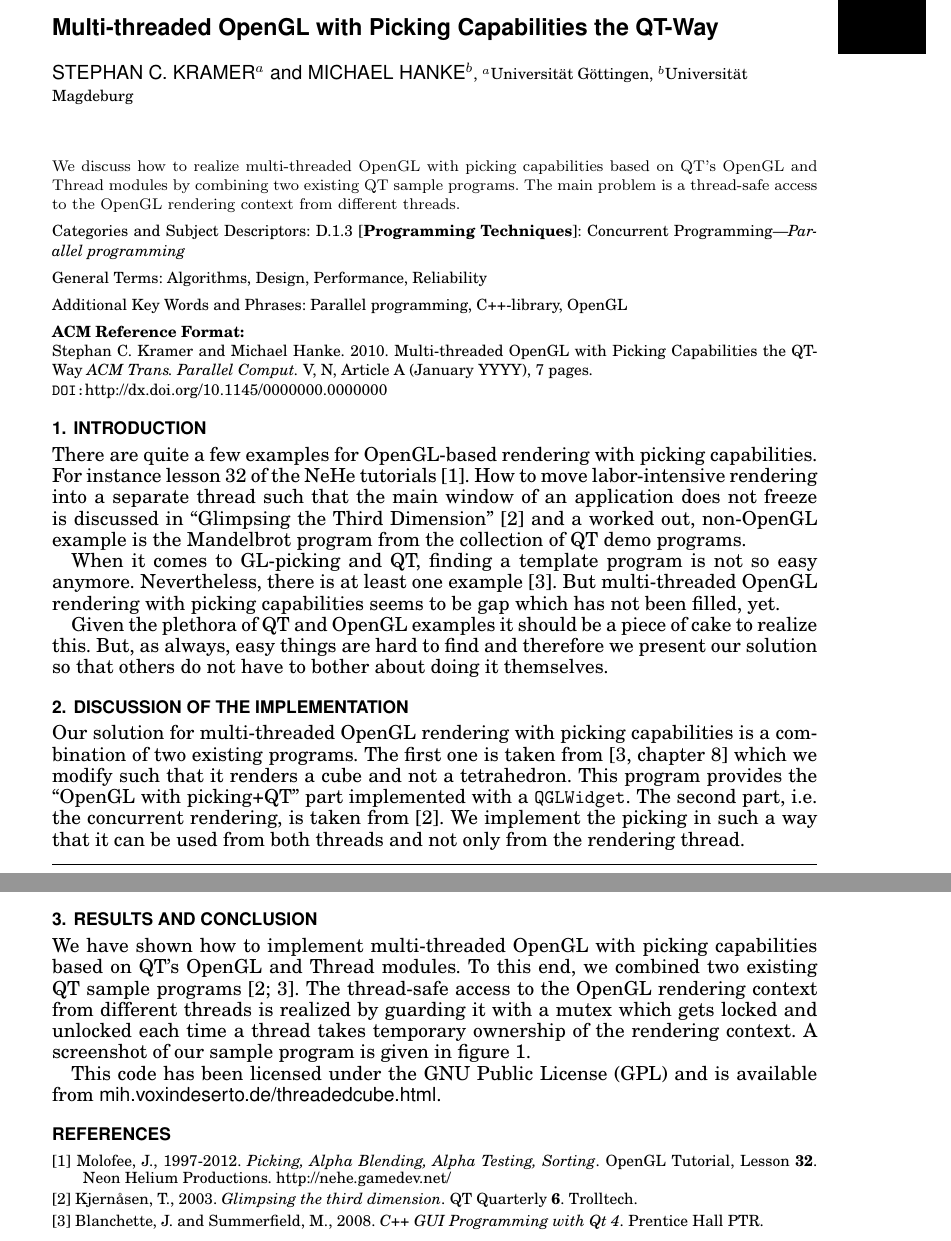
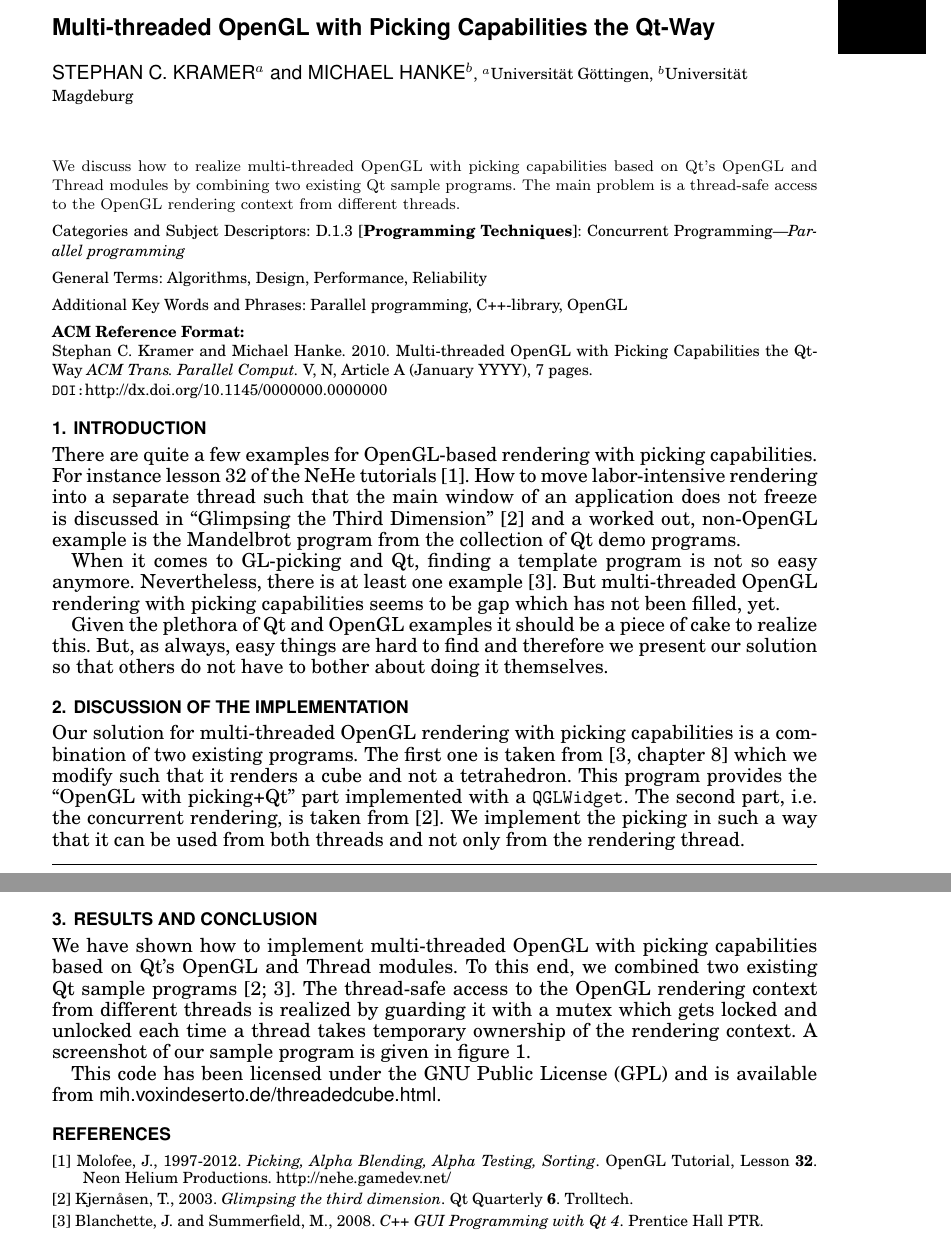
Before and after one commit to hanke/man-glpicking, a LaTeX paper (MultithreadedQtOpenGL.tex): two parts of pages 1 and 7 of 8, joined at a grey line, cut so that both start at the same text. Compiled offline with pdfLaTeX.

Commit message:
Use the cannonical capitalization for Qt
QT is often used for QuickTime

```diff
--- a/MultithreadedQtOpenGL.tex
+++ b/MultithreadedQtOpenGL.tex
@@ -97,10 +97,10 @@ morekeywords={*,__global__, __device__, __shared__}            % if you want to
 
 \newcommand{\todo}[1]{\marginpar{\color{red}#1}}
 
-\def\mytitle{Multi-threaded OpenGL with Picking Capabilities the QT-Way}
+\def\mytitle{Multi-threaded OpenGL with Picking Capabilities the Qt-Way}
 
 
-\markboth{S. C. Kramer and M. Hanke.}{Multi-threaded OpenGL with QT}
+\markboth{S. C. Kramer and M. Hanke.}{Multi-threaded OpenGL with Qt}
 
 
 \usepackage{ifthen}
@@ -129,7 +129,7 @@ morekeywords={*,__global__, __device__, __shared__}            % if you want to
 %
 
 \begin{abstract} % revtex, acmsmall
-We discuss how to realize multi-threaded OpenGL with picking capabilities based on QT's OpenGL and Thread modules by combining two existing QT sample programs.
+We discuss how to realize multi-threaded OpenGL with picking capabilities based on Qt's OpenGL and Thread modules by combining two existing Qt sample programs.
 %
 The main problem is a thread-safe access to the OpenGL rendering context from different threads.
 %\input{content/abstract_cublas++}
@@ -181,15 +181,15 @@ There are quite a few examples for OpenGL-based rendering with picking capabilit
 %
 For instance lesson 32 of the NeHe tutorials \cite{nehe32}.
 %
-How to move labor-intensive rendering into a separate thread such that the main window of an application does not freeze is discussed in ``Glimpsing the Third Dimension'' \cite{glimpse3d} and a worked out, non-OpenGL example is the Mandelbrot program from the collection of QT demo programs.
+How to move labor-intensive rendering into a separate thread such that the main window of an application does not freeze is discussed in ``Glimpsing the Third Dimension'' \cite{glimpse3d} and a worked out, non-OpenGL example is the Mandelbrot program from the collection of Qt demo programs.
 
-When it comes to GL-picking and QT, finding a template program is not so easy anymore.
+When it comes to GL-picking and Qt, finding a template program is not so easy anymore.
 %
 Nevertheless, there is at least one example~\cite{Blanchette2008}.
 %
 But multi-threaded OpenGL rendering with picking capabilities seems to be gap which has not been filled, yet.
 
-Given the plethora of QT and OpenGL examples it should be a piece of cake to realize this.
+Given the plethora of Qt and OpenGL examples it should be a piece of cake to realize this.
 %
 But, as always, easy things are hard to find and therefore we present our solution so that others do not have to bother about doing it themselves.
 
@@ -200,7 +200,7 @@ But, as always, easy things are hard to find and therefore we present our soluti
 
 Our solution for multi-threaded OpenGL rendering with picking capabilities is a combination of two existing programs.
 %
-The first one is taken from \cite[chapter 8]{Blanchette2008} which we modify such that it renders a cube and not a tetrahedron. This program provides the ``OpenGL with picking+QT'' part implemented with a\lstinline|QGLWidget|.
+The first one is taken from \cite[chapter 8]{Blanchette2008} which we modify such that it renders a cube and not a tetrahedron. This program provides the ``OpenGL with picking+Qt'' part implemented with a\lstinline|QGLWidget|.
 %
 The second part, i.e. the concurrent rendering, is taken from \cite{glimpse3d}.
 %
@@ -807,9 +807,9 @@ At the end we have to release the rendering context again and return the name of
 \end{center}
 \end{figure}
 
-We have shown how to implement multi-threaded OpenGL with picking capabilities based on QT's OpenGL and Thread modules.
+We have shown how to implement multi-threaded OpenGL with picking capabilities based on Qt's OpenGL and Thread modules.
 %
-To this end, we combined two existing QT sample programs~\cite{glimpse3d,Blanchette2008}.
+To this end, we combined two existing Qt sample programs~\cite{glimpse3d,Blanchette2008}.
 %
 The thread-safe access to the OpenGL rendering context from different threads is realized by guarding it with a mutex which gets locked and unlocked each time a thread takes temporary ownership of the rendering context.
 %
@@ -833,7 +833,7 @@ This code has been licensed under the GNU Public License (GPL) and is available
 
 
 \bibitem{glimpse3d}
-[2]~Kjern\r{a}sen, T., 2003. {\itshape Glimpsing the third dimension}. QT Quarterly {\bf 6}. Trolltech.
+[2]~Kjern\r{a}sen, T., 2003. {\itshape Glimpsing the third dimension}. Qt Quarterly {\bf 6}. Trolltech.
 
 \bibitem%[\protect\citeauthoryear{Blanchette and Summerfield}{2008}]
 {Blanchette2008}
```
Also changed, not shown: MultithreadedQtOpenGL.tex (6 more changed lines).
